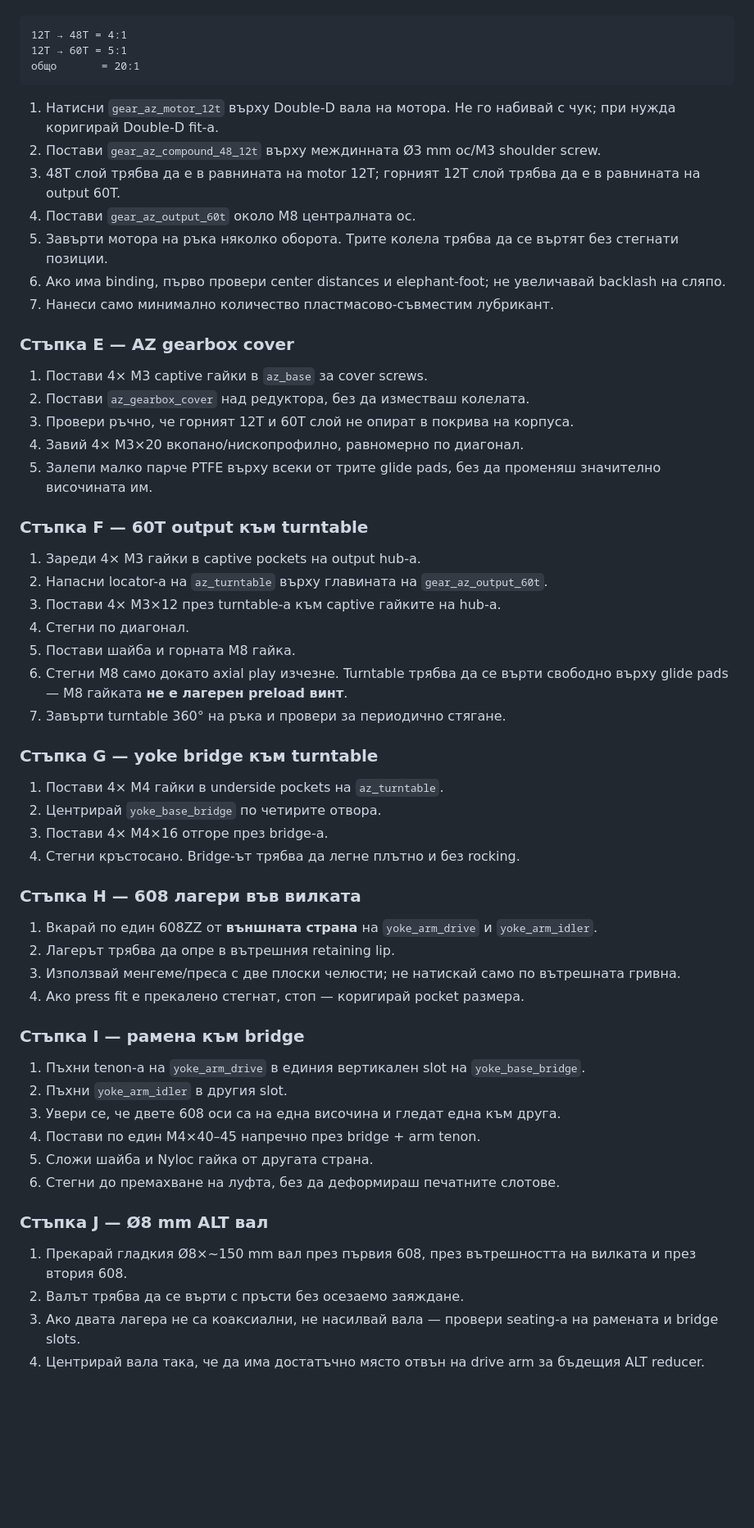
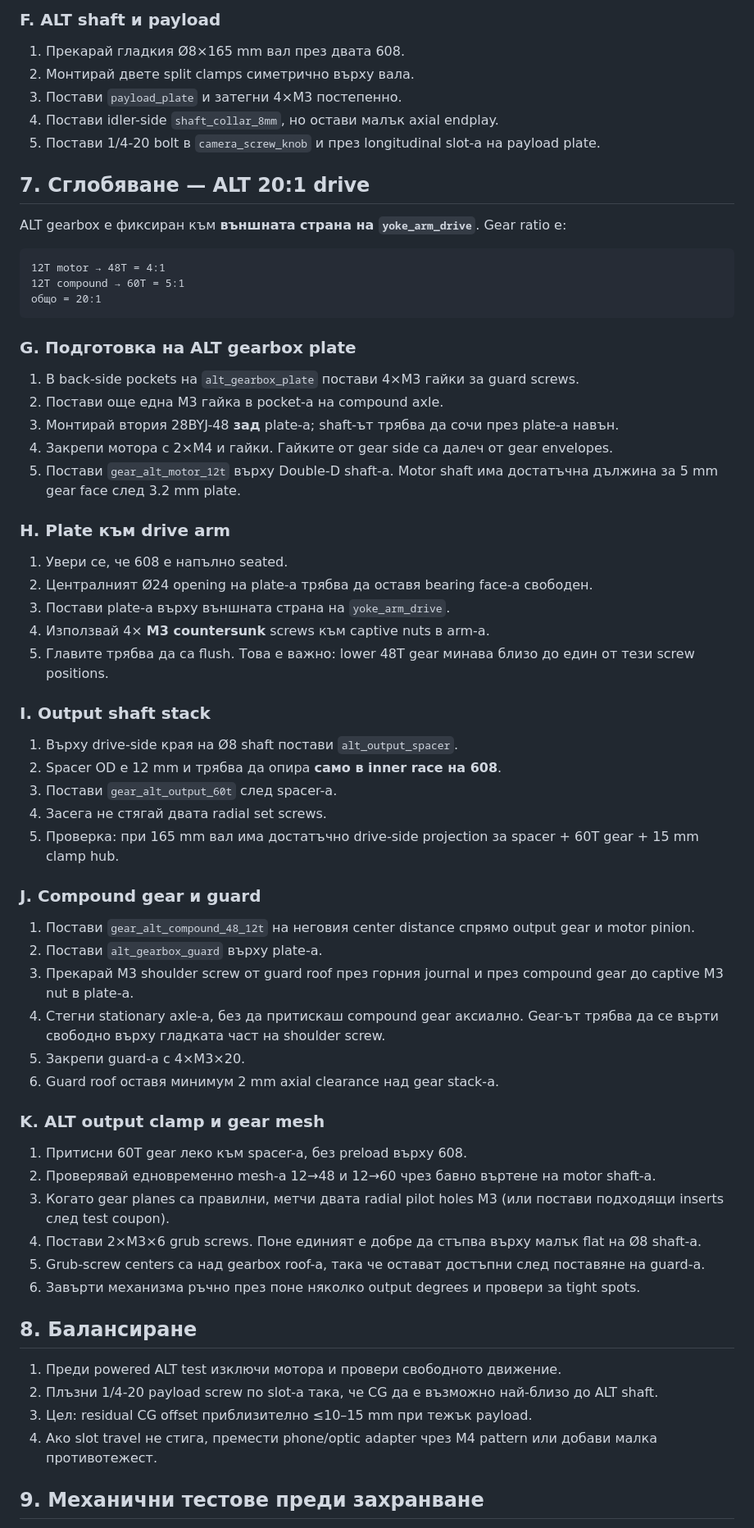
Before and after one commit to NikolaSl/alt-az-3d-mount, a Markdown page: ASSEMBLY.md, the part around one of its changes. Shown at 82% size. GitHub-like rendering; blank space fills up the shorter version.

Commit message:
Complete assembly guide with motorized ALT drive

````diff
--- a/ASSEMBLY.md
+++ b/ASSEMBLY.md
@@ -151,63 +181,69 @@ ALT gearbox крепежът ще бъде добавен тук, когато
+### F. ALT shaft и payload
+
+1. Прекарай гладкия Ø8×165 mm вал през двата 608.
+2. Монтирай двете split clamps симетрично върху вала.
+3. Постави `payload_plate` и затегни 4×M3 постепенно.
+4. Постави idler-side `shaft_collar_8mm`, но остави малък axial endplay.
+5. Постави 1/4-20 bolt в `camera_screw_knob` и през longitudinal slot-а на payload plate.
+
+## 7. Сглобяване — ALT 20:1 drive
+
+ALT gearbox е фиксиран към **външната страна на `yoke_arm_drive`**. Gear ratio е:
 
 ```text
-12T → 48T = 4:1
-12T → 60T = 5:1
-общо       = 20:1
+12T motor → 48T = 4:1
+12T compound → 60T = 5:1
+общо = 20:1
 ```
 
-1. Натисни `gear_az_motor_12t` върху Double-D вала на мотора. Не го набивай с чук; при нужда коригирай Double-D fit-а.
-2. Постави `gear_az_compound_48_12t` върху междинната Ø3 mm ос/M3 shoulder screw.
-3. 48T слой трябва да е в равнината на motor 12T; горният 12T слой трябва да е в равнината на output 60T.
-4. Постави `gear_az_output_60t` около M8 централната ос.
-5. Завърти мотора на ръка няколко оборота. Трите колела трябва да се въртят без стегнати позиции.
-6. Ако има binding, първо провери center distances и elephant-foot; не увеличавай backlash на сляпо.
-7. Нанеси само минимално количество пластмасово-съвместим лубрикант.
+### G. Подготовка на ALT gearbox plate
 
-### Стъпка E — AZ gearbox cover
+1. В back-side pockets на `alt_gearbox_plate` постави 4×M3 гайки за guard screws.
+2. Постави още една M3 гайка в pocket-а на compound axle.
+3. Монтирай втория 28BYJ-48 **зад** plate-а; shaft-ът трябва да сочи през plate-а навън.
+4. Закрепи мотора с 2×M4 и гайки. Гайките от gear side са далеч от gear envelopes.
+5. Постави `gear_alt_motor_12t` върху Double-D shaft-а. Motor shaft има достатъчна дължина за 5 mm gear face след 3.2 mm plate.
 
-1. Постави 4× M3 captive гайки в `az_base` за cover screws.
-2. Постави `az_gearbox_cover` над редуктора, без да изместваш колелата.
-3. Провери ръчно, че горният 12T и 60T слой не опират в покрива на корпуса.
-4. Завий 4× M3×20 вкопано/нископрофилно, равномерно по диагонал.
-5. Залепи малко парче PTFE върху всеки от трите glide pads, без да променяш значително височината им.
+### H. Plate към drive arm
 
-### Стъпка F — 60T output към turntable
+1. Увери се, че 608 е напълно seated.
+2. Централният Ø24 opening на plate-а трябва да оставя bearing face-а свободен.
+3. Постави plate-а върху външната страна на `yoke_arm_drive`.
+4. Използвай 4× **M3 countersunk** screws към captive nuts в arm-а.
+5. Главите трябва да са flush. Това е важно: lower 48T gear минава близо до един от тези screw positions.
 
-1. Зареди 4× M3 гайки в captive pockets на output hub-а.
-2. Напасни locator-а на `az_turntable` върху главината на `gear_az_output_60t`.
-3. Постави 4× M3×12 през turntable-а към captive гайките на hub-а.
-4. Стегни по диагонал.
-5. Постави шайба и горната M8 гайка.
-6. Стегни M8 само докато axial play изчезне. Turntable трябва да се върти свободно върху glide pads — M8 гайката **не е лагерен preload винт**.
-7. Завърти turntable 360° на ръка и провери за периодично стягане.
+### I. Output shaft stack
 
-### Стъпка G — yoke bridge към turntable
+1. Върху drive-side края на Ø8 shaft постави `alt_output_spacer`.
+2. Spacer OD е 12 mm и трябва да опира **само в inner race на 608**.
+3. Постави `gear_alt_output_60t` след spacer-а.
+4. Засега не стягай двата radial set screws.
+5. Проверка: при 165 mm вал има достатъчно drive-side projection за spacer + 60T gear + 15 mm clamp hub.
 
-1. Постави 4× M4 гайки в underside pockets на `az_turntable`.
-2. Центрирай `yoke_base_bridge` по четирите отвора.
-3. Постави 4× M4×16 отгоре през bridge-а.
-4. Стегни кръстосано. Bridge-ът трябва да легне плътно и без rocking.
+### J. Compound gear и guard
 
-### Стъпка H — 608 лагери във вилката
+1. Постави `gear_alt_compound_48_12t` на неговия center distance спрямо output gear и motor pinion.
+2. Постави `alt_gearbox_guard` върху plate-а.
+3. Прекарай M3 shoulder screw от guard roof през горния journal и през compound gear до captive M3 nut в plate-а.
+4. Стегни stationary axle-а, без да притискаш compound gear аксиално. Gear-ът трябва да се върти свободно върху гладката част на shoulder screw.
+5. Закрепи guard-а с 4×M3×20.
+6. Guard roof оставя минимум 2 mm axial clearance над gear stack-а.
 
-1. Вкарай по един 608ZZ от **външната страна** на `yoke_arm_drive` и `yoke_arm_idler`.
-2. Лагерът трябва да опре в вътрешния retaining lip.
-3. Използвай менгеме/преса с две плоски челюсти; не натискай само по вътрешната гривна.
-4. Ако press fit е прекалено стегнат, стоп — коригирай pocket размера.
+### K. ALT output clamp и gear mesh
 
-### Стъпка I — рамена към bridge
+1. Притисни 60T gear леко към spacer-а, без preload върху 608.
+2. Проверявай едновременно mesh-а 12→48 и 12→60 чрез бавно въртене на motor shaft-а.
+3. Когато gear planes са правилни, метчи двата radial pilot holes M3 (или постави подходящи inserts след test coupon).
+4. Постави 2×M3×6 grub screws. Поне единият е добре да стъпва върху малък flat на Ø8 shaft-а.
+5. Grub-screw centers са над gearbox roof-а, така че остават достъпни след поставяне на guard-а.
+6. Завърти механизма ръчно през поне няколко output degrees и провери за tight spots.
 
-1. Пъхни tenon-а на `yoke_arm_drive` в единия вертикален slot на `yoke_base_bridge`.
-2. Пъхни `yoke_arm_idler` в другия slot.
-3. Увери се, че двете 608 оси са на една височина и гледат една към друга.
-4. Постави по един M4×40–45 напречно през bridge + arm tenon.
-5. Сложи шайба и Nyloc гайка от другата страна.
-6. Стегни до премахване на луфта, без да деформираш печатните слотове.
+## 8. Балансиране
 
-### Стъпка J — Ø8 mm ALT вал
+1. Преди powered ALT test изключи мотора и провери свободното движение.
+2. Плъзни 1/4-20 payload screw по slot-а така, че CG да е възможно най-близо до ALT shaft.
+3. Цел: residual CG offset приблизително ≤10–15 mm при тежък payload.
+4. Ако slot travel не стига, премести phone/optic adapter чрез M4 pattern или добави малка противотежест.
 
-1. Прекарай гладкия Ø8×~150 mm вал през първия 608, през вътрешността на вилката и през втория 608.
-2. Валът трябва да се върти с пръсти без осезаемо заяждане.
-3. Ако двата лагера не са коаксиални, не насилвай вала — провери seating-а на рамената и bridge slots.
-4. Центрирай вала така, че да има достатъчно място отвън на drive arm за бъдещия ALT reducer.
+## 9. Механични тестове преди захранване
 
````
Also changed, not shown: other parts of ASSEMBLY.md (+152 -162 lines).
